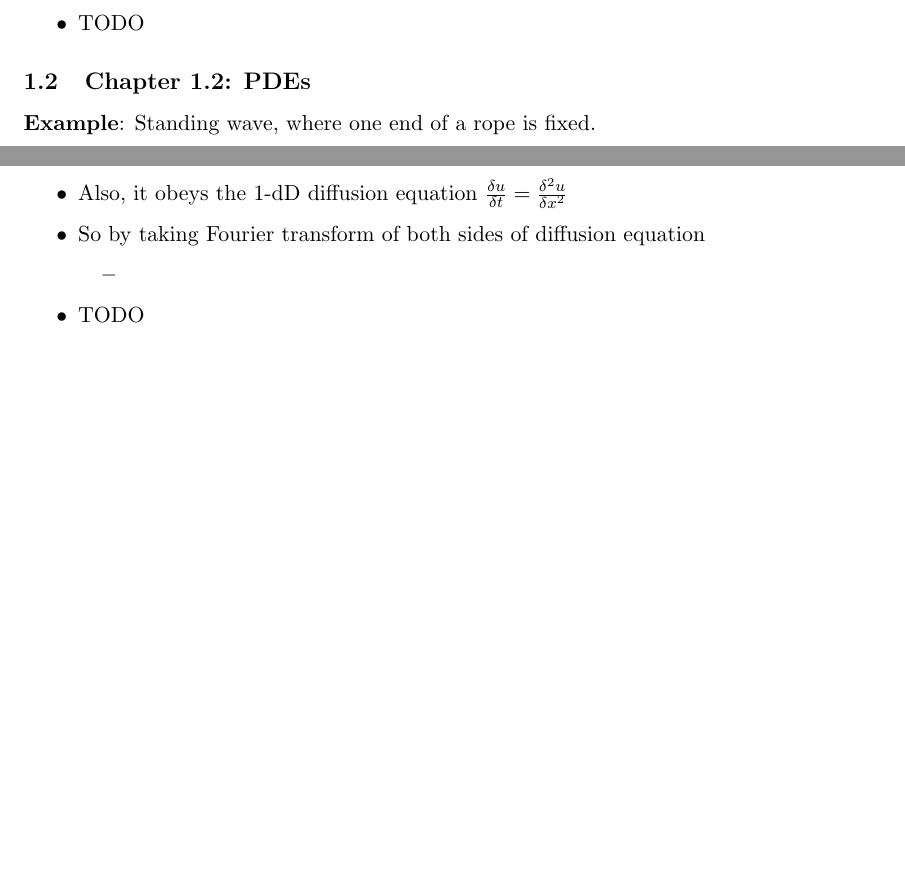
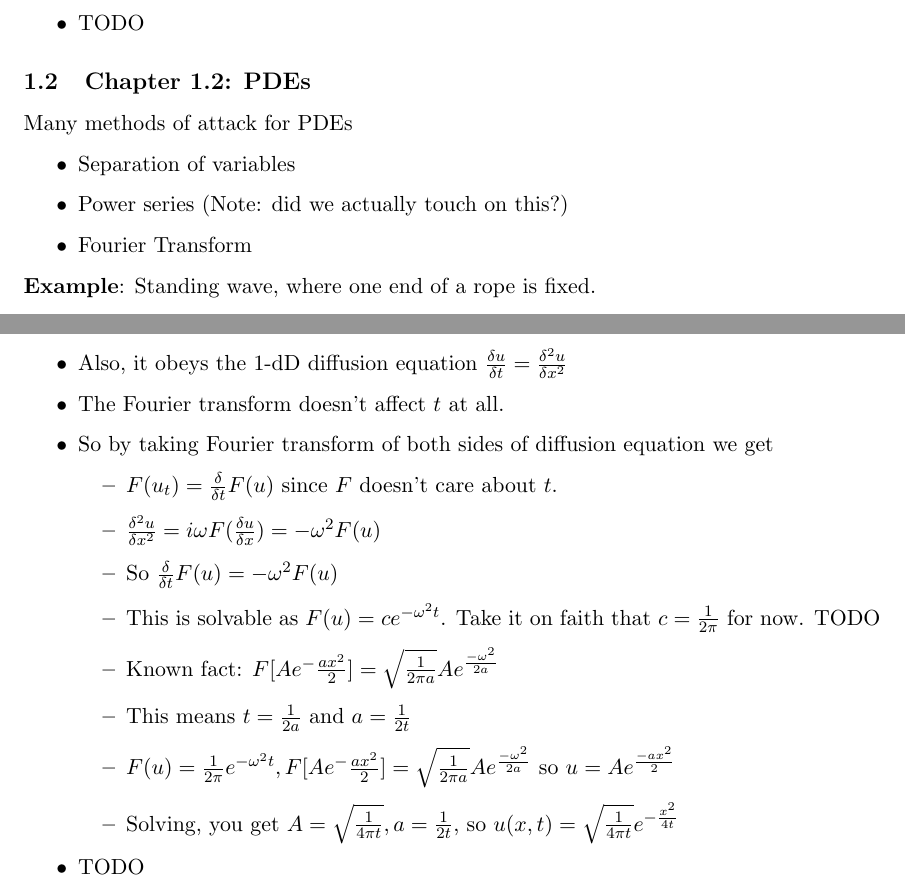
Before and after one commit to fettermania/mathnotes, a LaTeX document (diffeq2/diffeq2.tex): two parts of pages 3 and 4 of 4, joined at a grey line, cut so that both start at the same text, the shorter picture padded with empty space. Compiled offline with pdfLaTeX.

Commit message:
Diff Eq2 chapter 1.2

```diff
--- a/diffeq2/diffeq2.tex
+++ b/diffeq2/diffeq2.tex
@@ -105,6 +105,14 @@ Note that there are systems where the ``solution particle'' neither reaches an e
 
 \subsection{Chapter 1.2: PDEs}
 
+Many methods of attack for PDEs
+
+\begin{itemize}
+\item Separation of variables
+\item Power series (Note: did we actually touch on this?)
+\item Fourier Transform
+\end{itemize}
+
 \textbf{Example}: Standing wave, where one end of a rope is fixed.
 \begin{itemize}
 \item Vertical displacement from a line of rope: $u(x,t)$ depends on where ($x$) and when ($t$t).
@@ -129,9 +137,17 @@ The Fourier transform changes the domain of $x$ to that of $\omega$.  It comes w
 \item One dimensional: moves left or right in a random way.  Starts at $x=0, t=0$.
 \item $u(x,t)$ is probability of being at point $x$ at time $t$.  Naturally, $\int_{x=-\infty}^{x=\infty} u(x,t)dx = 1$.
 \item Also, it obeys the 1-dD diffusion equation $\frac{\delta u}{\delta t} = \frac{\delta ^2 u}{\delta x^2}$
-\item So by taking Fourier transform of both sides of diffusion equation
+\item The Fourier transform doesn't affect $t$ at all.
+\item So by taking Fourier transform of both sides of diffusion equation we get
 \begin{itemize}
-\item
+\item $F(u_t)=  \frac{\delta}{\delta t} F(u) $ since $F$ doesn't care about $t$.
+\item $\frac{\delta ^2 u}{\delta x^2} = i\omega F(\frac{\delta u}{\delta x}) = -\omega^2 F(u)$
+\item So $  \frac{\delta}{\delta t} F(u)  = -\omega^2 F(u)$
+\item This is solvable as $F(u) = ce^{-\omega^2 t}$.  Take it on faith that $c = \frac{1}{2\pi}$ for now. TODO
+\item Known fact: $F[Ae^-{\frac{ax^2}{2}}] = \sqrt{\frac{1}{2 \pi a}} Ae^{\frac{-\omega^2}{2a}}$
+\item This means $t = \frac{1}{2a}$ and $a = \frac{1}{2t}$
+\item $F(u)  = 	\frac{1}{2\pi}e^{-\omega ^2 t}, F[Ae^-{\frac{ax^2}{2}}] = \sqrt{\frac{1}{2 \pi a}} Ae^{\frac{-\omega^2}{2a}}$ so $u  = Ae^{\frac{-ax^2}{2}}$
+\item Solving, you get $A = \sqrt{\frac{1}{4\pi t}}, a=\frac{1}{2t}$, so $u(x,t) = \sqrt{\frac{1}{4\pi t}} e^{-\frac{x^2}{4t}}$
 \end{itemize}
 
 \end{itemize}
```
Also changed, not shown: diffeq2/diffeq2.pdf.
